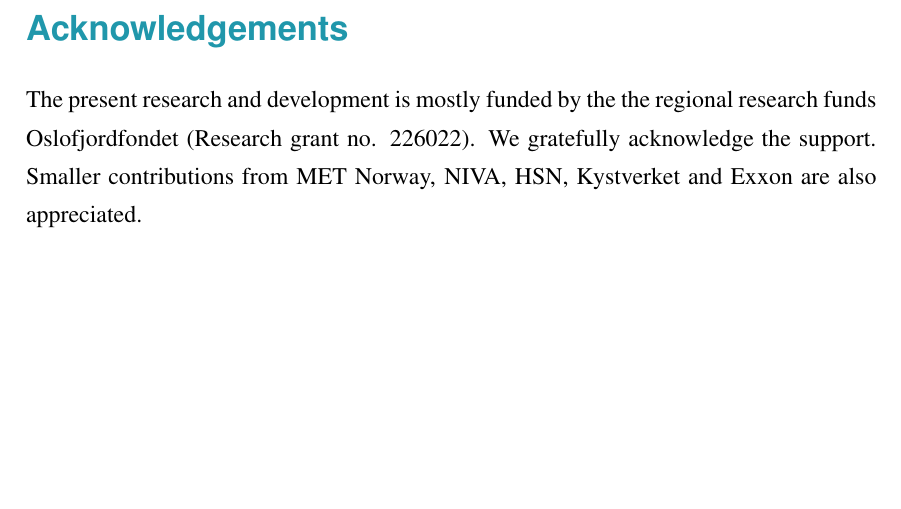
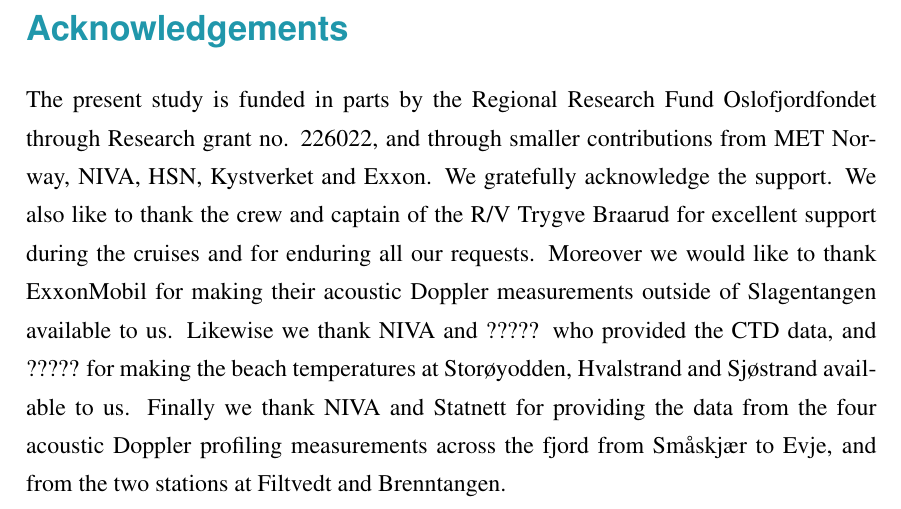
Before and after one commit to karinahjelmervik/FjordOs_Valideringsrapport, a LaTeX document (Valideringsrapport_v1.tex): part of page 52 of 58, cut so that both start at the same text, the shorter picture padded with empty space. Compiled offline with pdfLaTeX.

Commit message:
Update Valideringsrapport_v1.tex
Changed acknowledgment

```diff
--- a/Valideringsrapport_v1.tex
+++ b/Valideringsrapport_v1.tex
@@ -225,10 +225,7 @@ Provided is an evaluation on the performance of the FjordOs model, a new circula
 
 \section*{\hspace{17mm}Acknowledgements}
 \addcontentsline{toc}{section}{Acknowledgements}
-The present research and development is mostly funded by the the regional research funds
-Oslofjordfondet (Research grant no. 226022). We gratefully acknowledge the support.
-Smaller contributions from MET Norway, NIVA, HSN, Kystverket and Exxon are also
-appreciated.
+The present study is funded in parts by the Regional Research Fund Oslofjordfondet through Research grant no. 226022, and through smaller contributions from MET Norway, NIVA, HSN, Kystverket and Exxon. We gratefully acknowledge the support. We also like to thank the crew and captain of the R/V Trygve Braarud for excellent support during the cruises and for enduring all our requests. Moreover we would like to thank ExxonMobil for making their acoustic Doppler measurements outside of Slagentangen available to us. Likewise we thank NIVA and ????? who provided the CTD data, and ????? for making the beach temperatures at Storøyodden, Hvalstrand and Sjøstrand available to us. Finally we thank NIVA and Statnett for providing the data from the four acoustic Doppler profiling measurements across the fjord from Småskjær to Evje, and from the two stations at Filtvedt and Brenntangen.
 
 \clearpage
 \section*{\hspace{17mm}Appendix}
```
